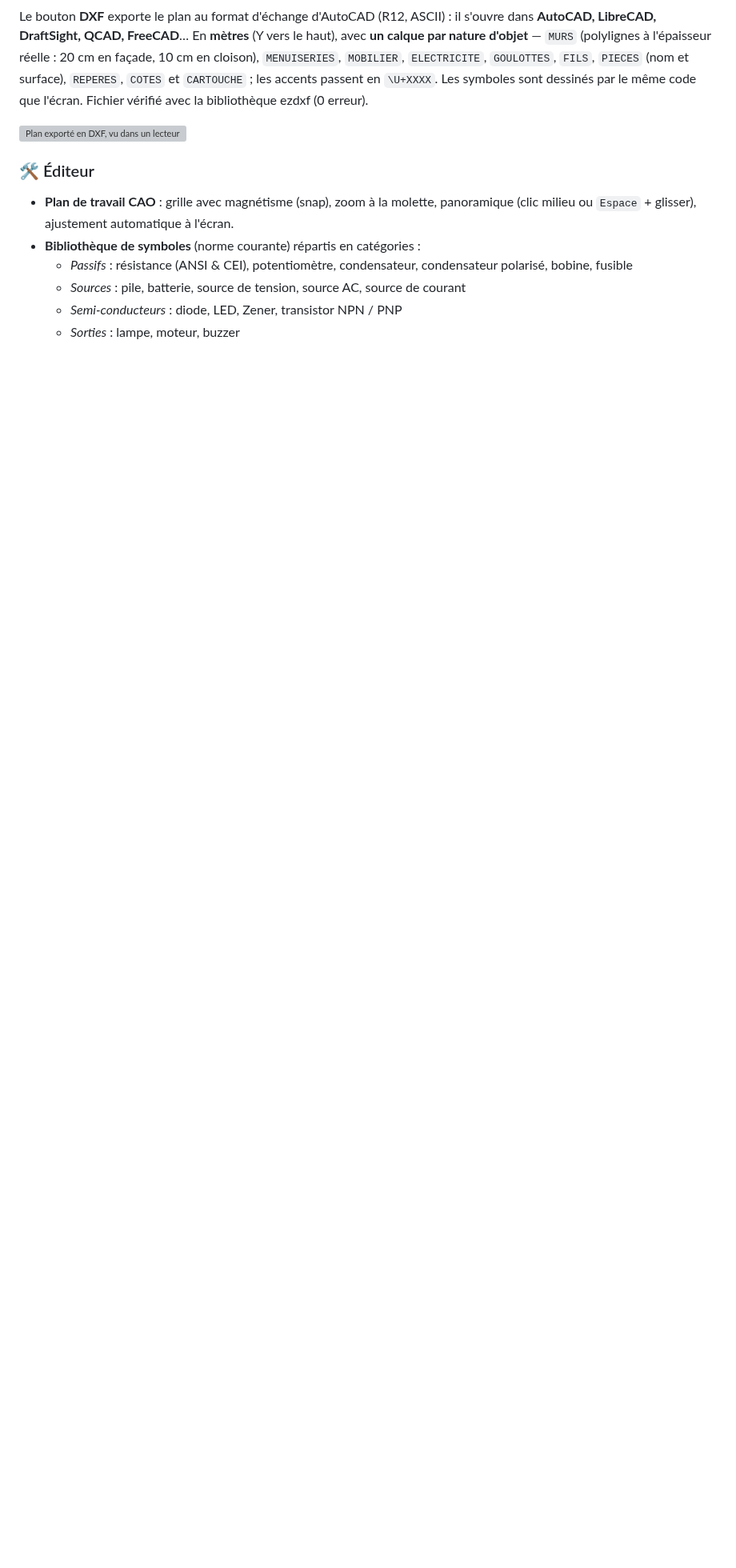
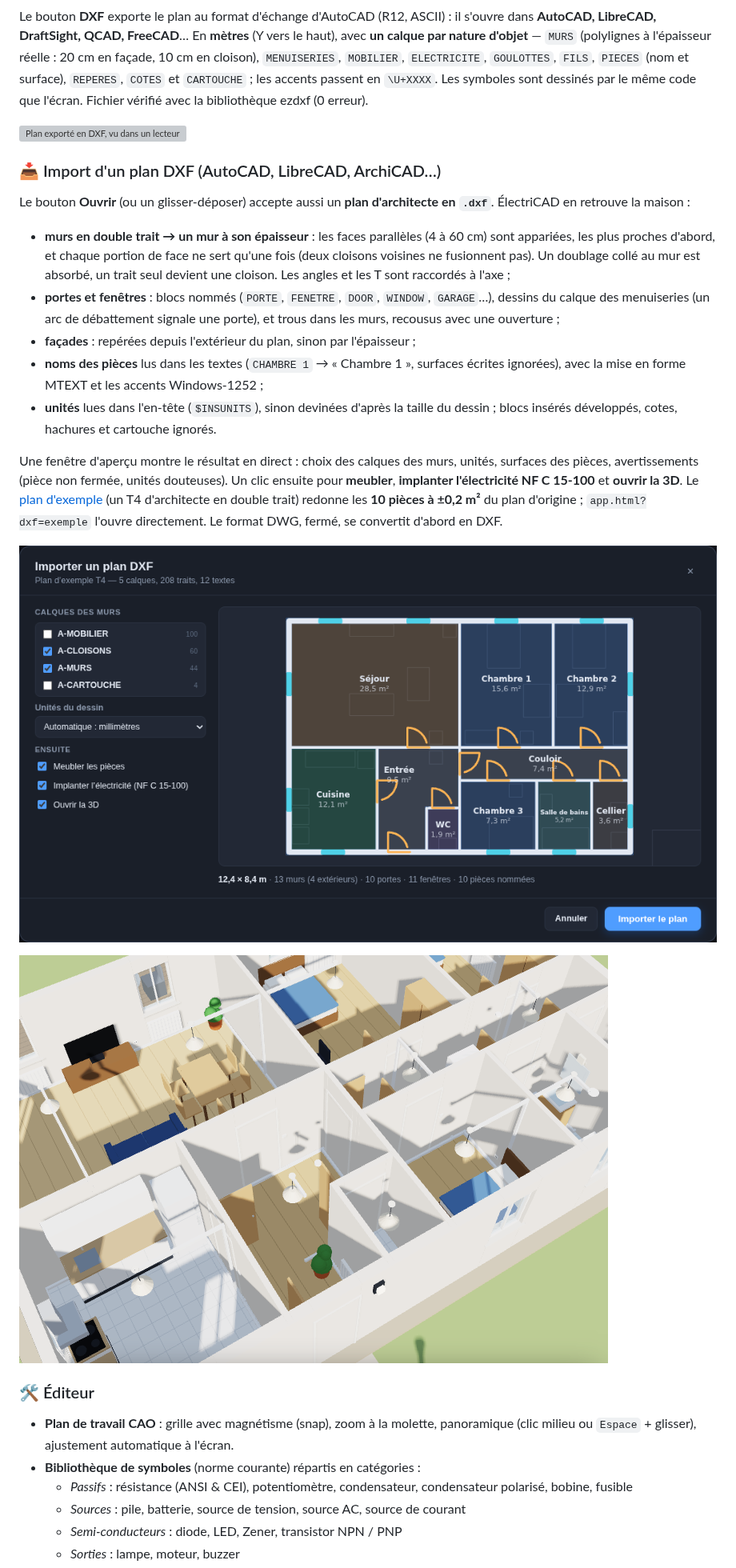
Before and after one commit to anthonydepollier22-creator/autocad, a Markdown page: README.md, the part around one of its changes. Shown at 80% size. Drawn GitHub-style; pictures changed too: docs/screenshot-dxf-import-3d.png (added), docs/screenshot-dxf-import.png (added); blank space fills up the shorter version; grey boxes are pictures that could not be loaded.

```diff
--- a/README.md
+++ b/README.md
@@ -392,6 +392,35 @@ Fichier vérifié avec la bibliothèque ezdxf (0 erreur).
 
 ![Plan exporté en DXF, vu dans un lecteur DXF](docs/screenshot-dxf.png)
 
+### 📥 Import d'un plan DXF (AutoCAD, LibreCAD, ArchiCAD…)
+
+Le bouton **Ouvrir** (ou un glisser-déposer) accepte aussi un **plan d'architecte en
+`.dxf`**. ÉlectriCAD en retrouve la maison :
+
+- **murs en double trait → un mur à son épaisseur** : les faces parallèles (4 à 60 cm)
+  sont appariées, les plus proches d'abord, et chaque portion de face ne sert qu'une
+  fois (deux cloisons voisines ne fusionnent pas). Un doublage collé au mur est
+  absorbé, un trait seul devient une cloison. Les angles et les T sont raccordés à l'axe ;
+- **portes et fenêtres** : blocs nommés (`PORTE`, `FENETRE`, `DOOR`, `WINDOW`,
+  `GARAGE`…), dessins du calque des menuiseries (un arc de débattement signale une
+  porte), et trous dans les murs, recousus avec une ouverture ;
+- **façades** : repérées depuis l'extérieur du plan, sinon par l'épaisseur ;
+- **noms des pièces** lus dans les textes (`CHAMBRE 1` → « Chambre 1 », surfaces
+  écrites ignorées), avec la mise en forme MTEXT et les accents Windows-1252 ;
+- **unités** lues dans l'en-tête (`$INSUNITS`), sinon devinées d'après la taille du
+  dessin ; blocs insérés développés, cotes, hachures et cartouche ignorés.
+
+Une fenêtre d'aperçu montre le résultat en direct : choix des calques des murs,
+unités, surfaces des pièces, avertissements (pièce non fermée, unités douteuses). Un
+clic ensuite pour **meubler**, **implanter l'électricité NF C 15-100** et **ouvrir la
+3D**. Le [plan d'exemple](samples/plan-exemple-t4.dxf) (un T4 d'architecte en double
+trait) redonne les **10 pièces à ±0,2 m²** du plan d'origine ; `app.html?dxf=exemple`
+l'ouvre directement. Le format DWG, fermé, se convertit d'abord en DXF.
+
+![Import d'un plan d'architecte : calques, unités et aperçu](docs/screenshot-dxf-import.png)
+
+![Le même plan, meublé et équipé, en 3D](docs/screenshot-dxf-import-3d.png)
+
 ### 🛠️ Éditeur
 
 - **Plan de travail CAO** : grille avec magnétisme (snap), zoom à la molette, panoramique
```
Also changed, not shown: other parts of README.md (+8 -5 lines), 13 other files.
